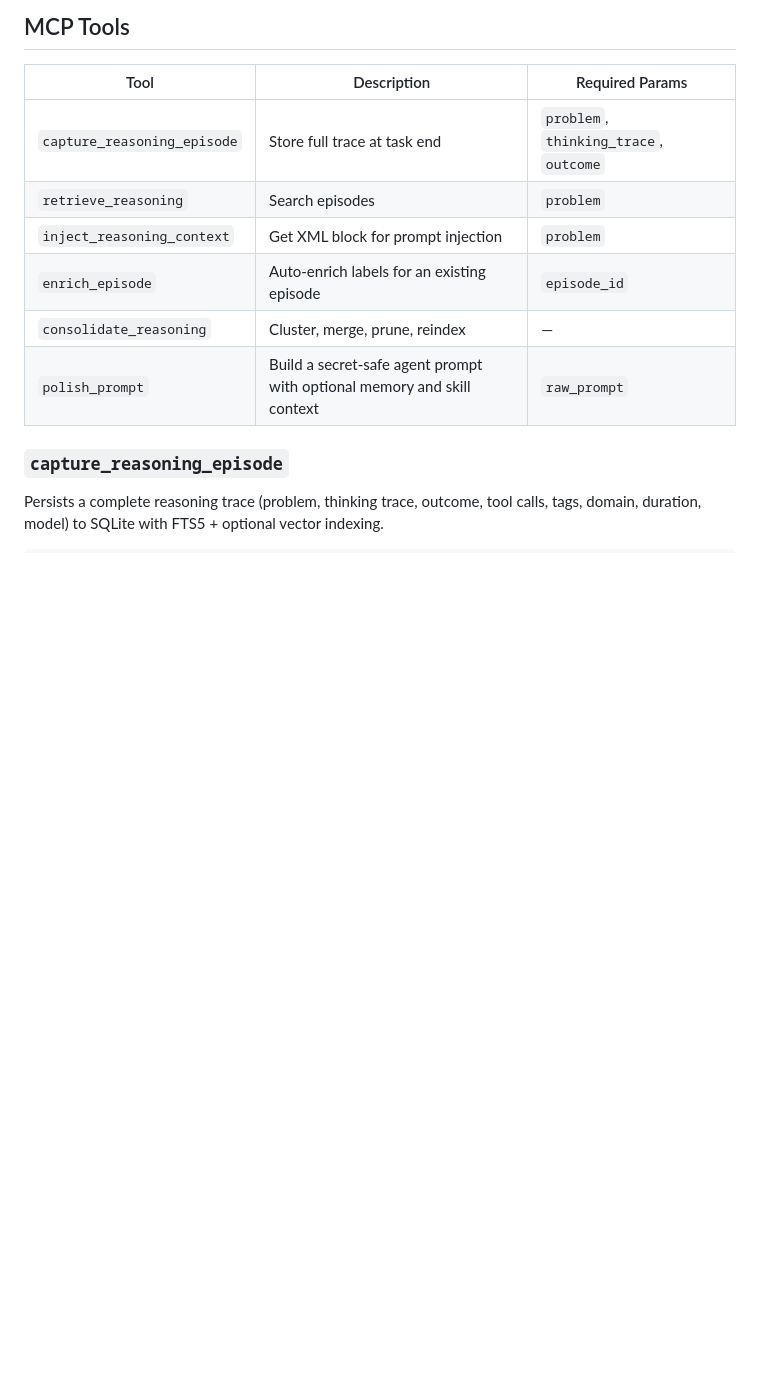
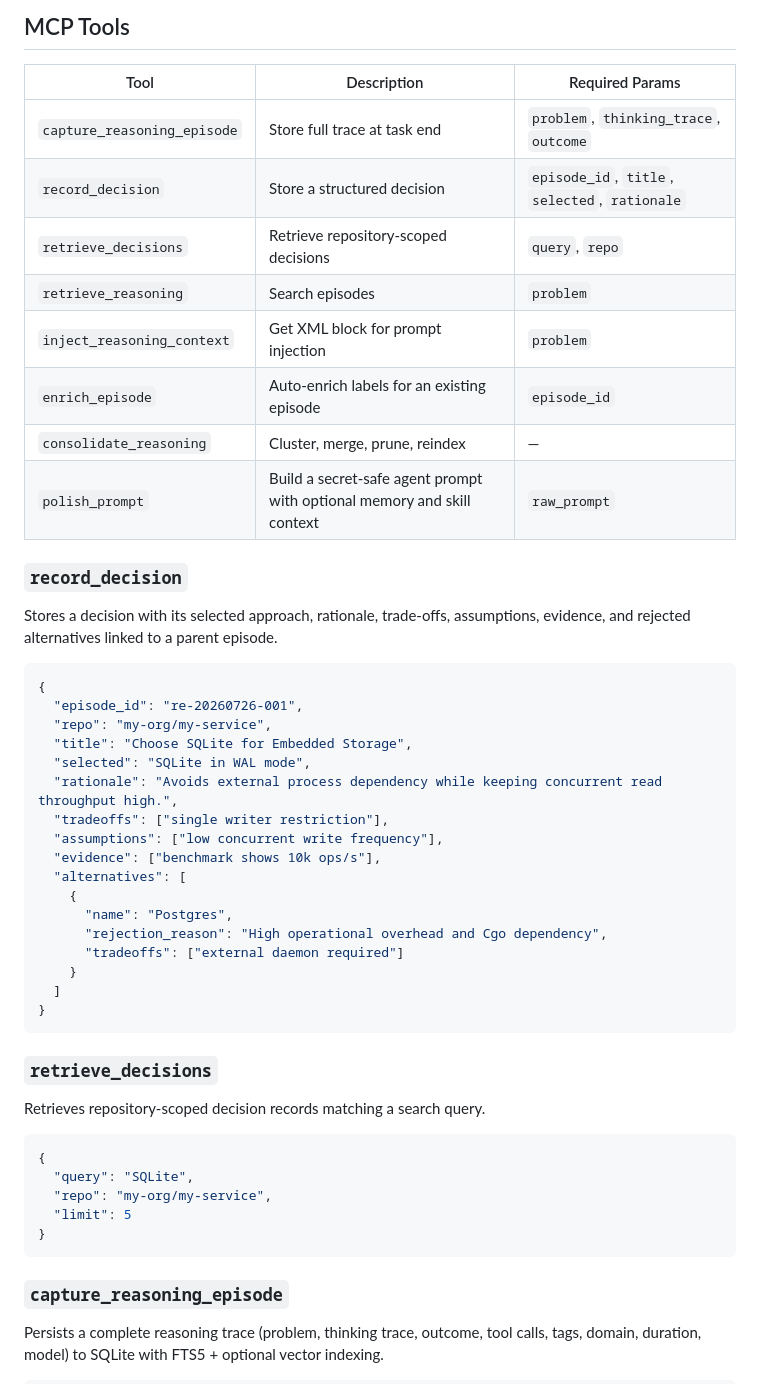
Before and after one commit to ronaldyuwandika/all-in-one-mcp, a Markdown page: mcp/reasoning-memory/README.md, the part around the change. GitHub-like rendering; blank space fills up the shorter version.

Commit message:
docs(reasoning-memory): document decision intelligence tools and architecture

````diff
--- a/mcp/reasoning-memory/README.md
+++ b/mcp/reasoning-memory/README.md
@@ -21,11 +21,49 @@ reasoning-memory
 | Tool | Description | Required Params |
 |------|-------------|-----------------|
 | `capture_reasoning_episode` | Store full trace at task end | `problem`, `thinking_trace`, `outcome` |
+| `record_decision` | Store a structured decision | `episode_id`, `title`, `selected`, `rationale` |
+| `retrieve_decisions` | Retrieve repository-scoped decisions | `query`, `repo` |
 | `retrieve_reasoning` | Search episodes | `problem` |
 | `inject_reasoning_context` | Get XML block for prompt injection | `problem` |
 | `enrich_episode` | Auto-enrich labels for an existing episode | `episode_id` |
 | `consolidate_reasoning` | Cluster, merge, prune, reindex | — |
 | `polish_prompt` | Build a secret-safe agent prompt with optional memory and skill context | `raw_prompt` |
+
+### `record_decision`
+
+Stores a decision with its selected approach, rationale, trade-offs, assumptions, evidence, and rejected alternatives linked to a parent episode.
+
+```json
+{
+  "episode_id": "re-20260726-001",
+  "repo": "my-org/my-service",
+  "title": "Choose SQLite for Embedded Storage",
+  "selected": "SQLite in WAL mode",
+  "rationale": "Avoids external process dependency while keeping concurrent read throughput high.",
+  "tradeoffs": ["single writer restriction"],
+  "assumptions": ["low concurrent write frequency"],
+  "evidence": ["benchmark shows 10k ops/s"],
+  "alternatives": [
+    {
+      "name": "Postgres",
+      "rejection_reason": "High operational overhead and Cgo dependency",
+      "tradeoffs": ["external daemon required"]
+    }
+  ]
+}
+```
+
+### `retrieve_decisions`
+
+Retrieves repository-scoped decision records matching a search query.
+
+```json
+{
+  "query": "SQLite",
+  "repo": "my-org/my-service",
+  "limit": 5
+}
+```
 
 ### `capture_reasoning_episode`
 
````
Also changed, not shown: mcp/reasoning-memory/AI_GUIDE.md (+1 -0 lines).
